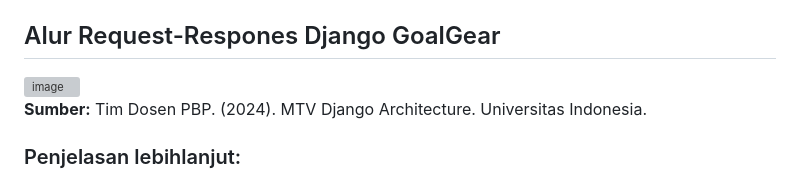
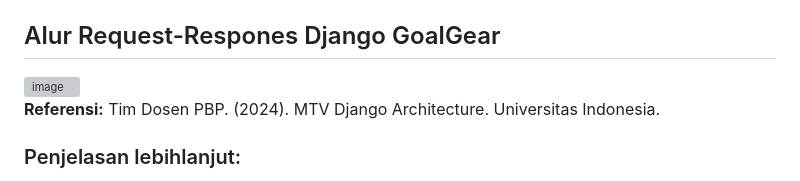
Before and after one commit to ariefsolomon/goalgear, a Markdown page: README.md, the part around one of its changes. Rendered like a GitHub page; grey boxes are pictures that could not be loaded.

```diff
--- a/README.md
+++ b/README.md
@@ -50,5 +50,5 @@ goalgear [PWS]: https://muhammad-arief41-goalgear.pbp.cs.ui.ac.id
 
-**Sumber:** Tim Dosen PBP. (2024). MTV Django Architecture. Universitas Indonesia.
+**Referensi:** Tim Dosen PBP. (2024). MTV Django Architecture. Universitas Indonesia.
 
 ### Penjelasan lebihlanjut:
 
```
Also changed, not shown: other parts of README.md (+1 -1 lines).
